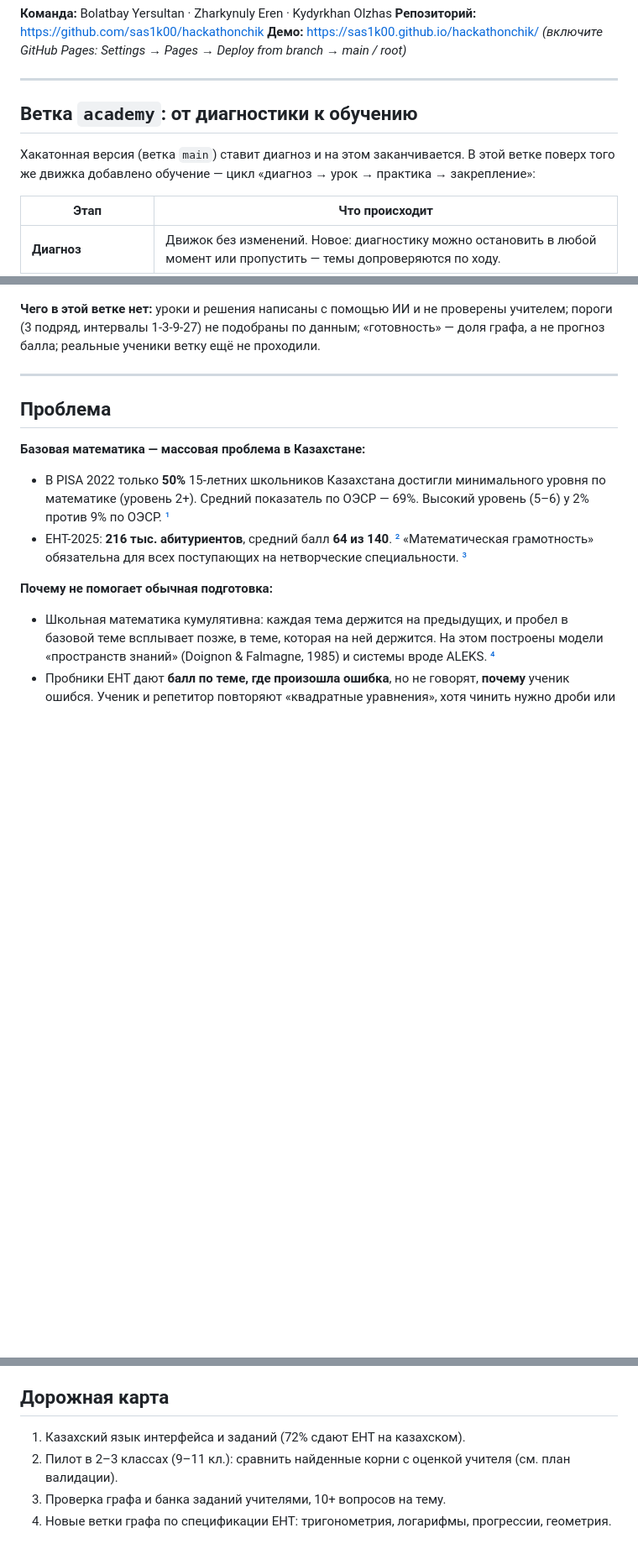
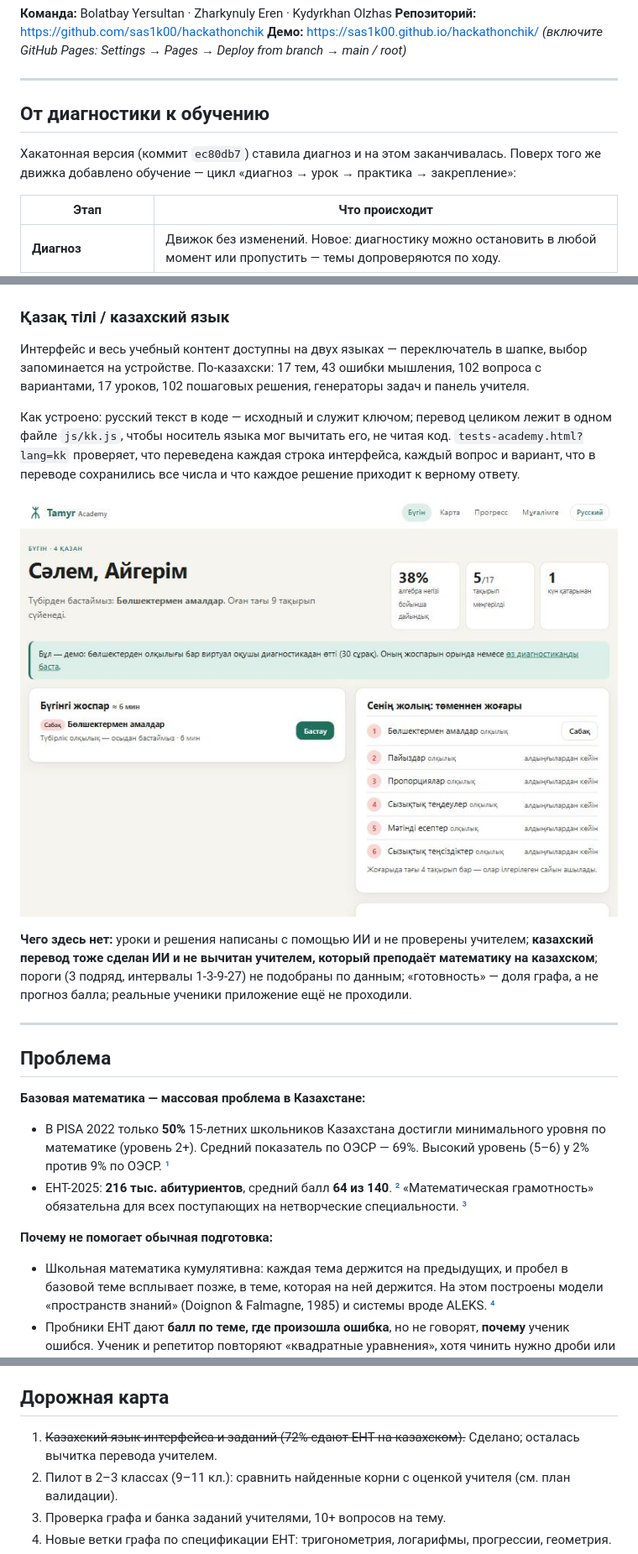
Before and after one commit to sas1k00/hackathonchik, a Markdown page: README.md, 3 parts joined by grey strips. Shown at 84% size. Rendered like a GitHub page; pictures changed too: docs/screens/kk-1-today.jpg (added); blank space fills up the shorter version.

```diff
--- a/README.md
+++ b/README.md
@@ -14,9 +14,9 @@
 
 ---
 
-## Ветка `academy`: от диагностики к обучению
+## От диагностики к обучению
 
-Хакатонная версия (ветка `main`) ставит диагноз и на этом заканчивается. В этой ветке поверх того же движка добавлено обучение — цикл «диагноз → урок → практика → закрепление»:
+Хакатонная версия (коммит `ec80db7`) ставила диагноз и на этом заканчивалась. Поверх того же движка добавлено обучение — цикл «диагноз → урок → практика → закрепление»:
 
 | Этап | Что происходит |
 |---|---|
@@ -32,7 +32,15 @@
 ![План на сегодня](docs/screens/1-today.jpg)
 ![Разбор ошибки в практике](docs/screens/3-practice-feedback.jpg)
 
-**Чего в этой ветке нет:** уроки и решения написаны с помощью ИИ и не проверены учителем; пороги (3 подряд, интервалы 1-3-9-27) не подобраны по данным; «готовность» — доля графа, а не прогноз балла; реальные ученики ветку ещё не проходили.
+### Қазақ тілі / казахский язык
+
+Интерфейс и весь учебный контент доступны на двух языках — переключатель в шапке, выбор запоминается на устройстве. По-казахски: 17 тем, 43 ошибки мышления, 102 вопроса с вариантами, 17 уроков, 102 пошаговых решения, генераторы задач и панель учителя.
+
+Как устроено: русский текст в коде — исходный и служит ключом; перевод целиком лежит в одном файле `js/kk.js`, чтобы носитель языка мог вычитать его, не читая код. `tests-academy.html?lang=kk` проверяет, что переведена каждая строка интерфейса, каждый вопрос и вариант, что в переводе сохранились все числа и что каждое решение приходит к верному ответу.
+
+![Қазақша: бүгінгі жоспар](docs/screens/kk-1-today.jpg)
+
+**Чего здесь нет:** уроки и решения написаны с помощью ИИ и не проверены учителем; **казахский перевод тоже сделан ИИ и не вычитан учителем, который преподаёт математику на казахском**; пороги (3 подряд, интервалы 1-3-9-27) не подобраны по данным; «готовность» — доля графа, а не прогноз балла; реальные ученики приложение ещё не проходили.
 
 ---
 
@@ -208,7 +219,7 @@ docs/                 — питч, план валидации, презент
 
 ## Дорожная карта
 
-1. Казахский язык интерфейса и заданий (72% сдают ЕНТ на казахском).
+1. ~~Казахский язык интерфейса и заданий (72% сдают ЕНТ на казахском).~~ Сделано; осталась вычитка перевода учителем.
 2. Пилот в 2–3 классах (9–11 кл.): сравнить найденные корни с оценкой учителя (см. план валидации).
 3. Проверка графа и банка заданий учителями, 10+ вопросов на тему.
 4. Новые ветки графа по спецификации ЕНТ: тригонометрия, логарифмы, прогрессии, геометрия.
```
Also changed, not shown: other parts of README.md (+5 -2 lines), docs/screens/kk-2-practice-feedback.jpg (added), 12 other files.
